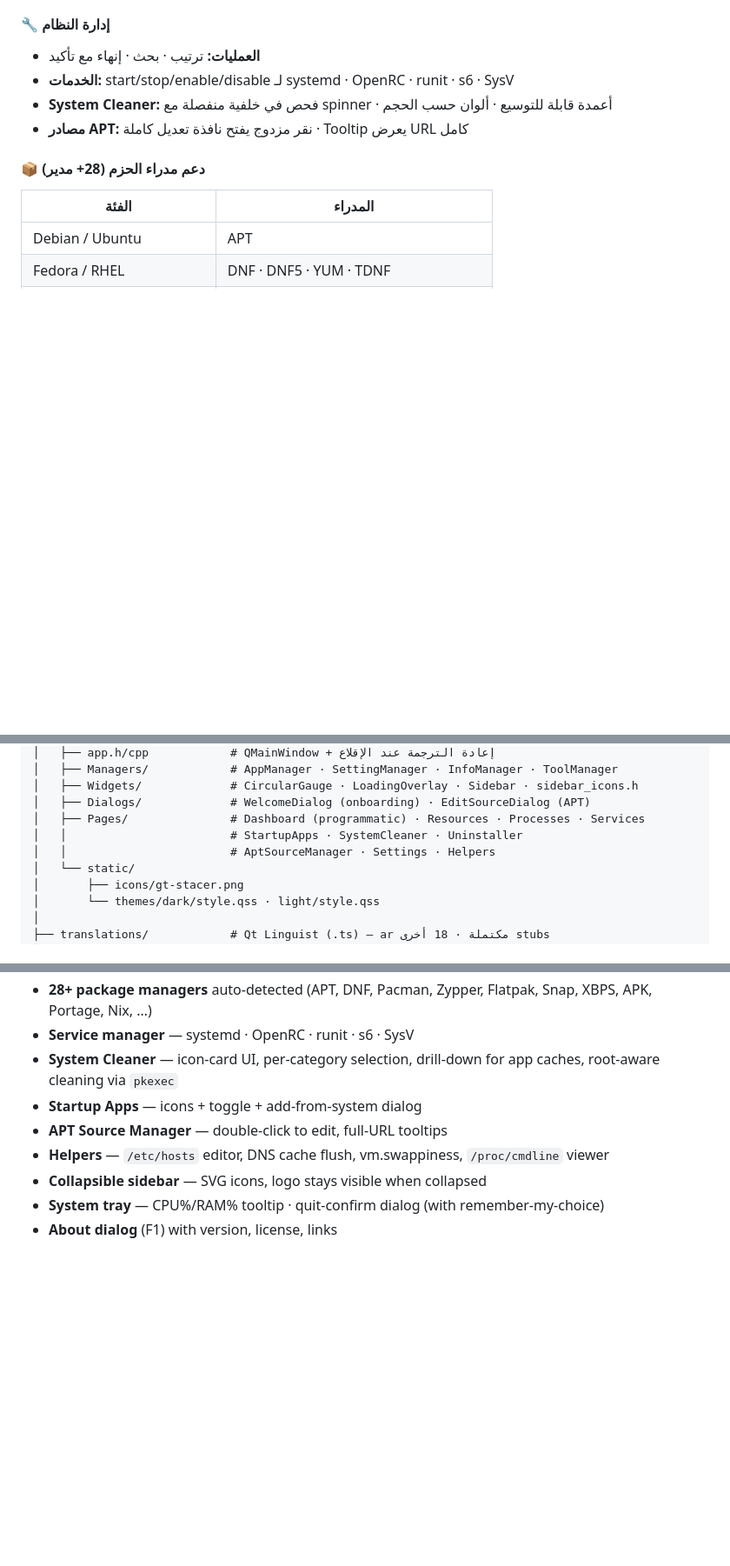
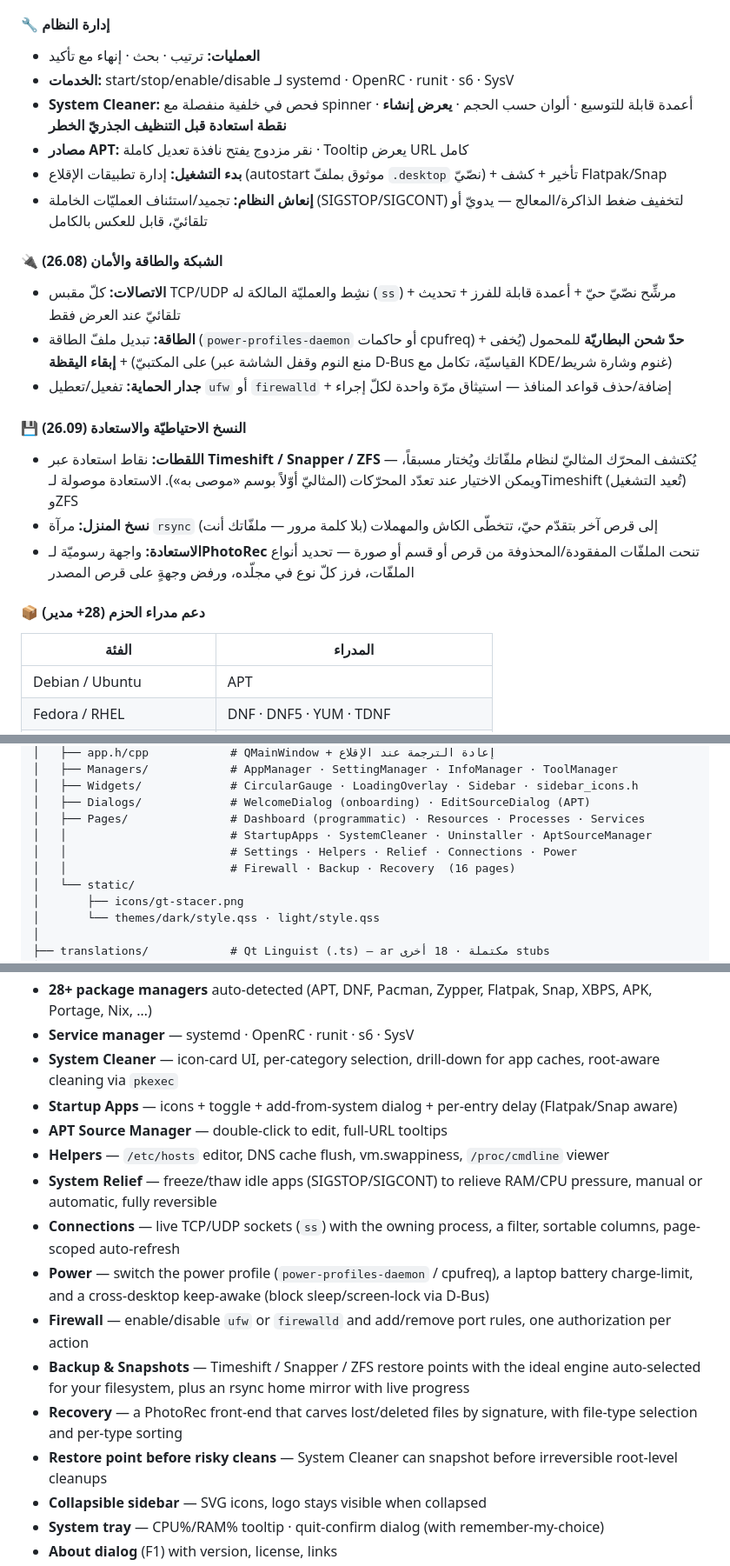
Before and after one commit to SalehGNUTUX/GT-STACER, a Markdown page: GT-STACER/README.md, 3 parts joined by grey strips. Shown at 87% size. Rendered like a GitHub page; blank space fills up the shorter version.

Commit message:
توثيق: تحديث ملفّ إقرأني لـ26.09 — إضافة صفحات النسخ الاحتياطيّة والاستعادة والشبكة/الطاقة/الأمان إلى قوائم المزايا والمقارنة وبنية المجلّدات

```diff
--- a/GT-STACER/README.md
+++ b/GT-STACER/README.md
@@ -102,8 +104,20 @@ GT-STACER هو انشقاق (fork) حديث ومطوَّر من مشروع [Stac
 #### 🔧 إدارة النظام
 - **العمليات:** ترتيب · بحث · إنهاء مع تأكيد
 - **الخدمات:** start/stop/enable/disable لـ systemd · OpenRC · runit · s6 · SysV
-- **System Cleaner:** فحص في خلفية منفصلة مع spinner · أعمدة قابلة للتوسيع · ألوان حسب الحجم
+- **System Cleaner:** فحص في خلفية منفصلة مع spinner · أعمدة قابلة للتوسيع · ألوان حسب الحجم · **يعرض إنشاء نقطة استعادة قبل التنظيف الجذريّ الخطر**
 - **مصادر APT:** نقر مزدوج يفتح نافذة تعديل كاملة · Tooltip يعرض URL كامل
+- **بدء التشغيل:** إدارة تطبيقات الإقلاع (autostart موثوق بملفّ `.desktop` نصّيّ) + تأخير + كشف Flatpak/Snap
+- **إنعاش النظام:** تجميد/استئناف العمليّات الخاملة (SIGSTOP/SIGCONT) لتخفيف ضغط الذاكرة/المعالج — يدويّ أو تلقائيّ، قابل للعكس بالكامل
+
+#### 🔌 الشبكة والطاقة والأمان (26.08)
+- **الاتصالات:** كلّ مقبس TCP/UDP نشِط والعمليّة المالكة له (`ss`) + مرشِّح نصّيّ حيّ + أعمدة قابلة للفرز + تحديث تلقائيّ عند العرض فقط
+- **الطاقة:** تبديل ملفّ الطاقة (`power-profiles-daemon` أو حاكمات cpufreq) + **حدّ شحن البطاريّة** للمحمول (يُخفى على المكتبيّ) + **إبقاء اليقظة** (منع النوم وقفل الشاشة عبر D-Bus القياسيّة، تكامل مع KDE/غنوم وشارة شريط)
+- **جدار الحماية:** تفعيل/تعطيل `ufw` أو `firewalld` + إضافة/حذف قواعد المنافذ — استيثاق مرّة واحدة لكلّ إجراء
+
+#### 💾 النسخ الاحتياطيّة والاستعادة (26.09)
+- **اللقطات:** نقاط استعادة عبر **Timeshift / Snapper / ZFS** — يُكتشف المحرّك المثاليّ لنظام ملفّاتك ويُختار مسبقاً، ويمكن الاختيار عند تعدّد المحرّكات (المثاليّ أوّلاً بوسم «موصى به»). الاستعادة موصولة لـTimeshift (تُعيد التشغيل) وZFS
+- **نسخ المنزل:** مرآة `rsync` إلى قرص آخر بتقدّم حيّ، تتخطّى الكاش والمهملات (بلا كلمة مرور — ملفّاتك أنت)
+- **الاستعادة:** واجهة رسوميّة لـ**PhotoRec** تنحت الملفّات المفقودة/المحذوفة من قرص أو قسم أو صورة — تحديد أنواع الملفّات، فرز كلّ نوع في مجلّده، ورفض وجهةٍ على قرص المصدر
 
 #### 📦 دعم مدراء الحزم (28+ مدير)
 
@@ -263,8 +277,9 @@ GT-STACER/
 │   ├── Widgets/             # CircularGauge · LoadingOverlay · Sidebar · sidebar_icons.h
 │   ├── Dialogs/             # WelcomeDialog (onboarding) · EditSourceDialog (APT)
 │   ├── Pages/               # Dashboard (programmatic) · Resources · Processes · Services
-│   │                        # StartupApps · SystemCleaner · Uninstaller
-│   │                        # AptSourceManager · Settings · Helpers
+│   │                        # StartupApps · SystemCleaner · Uninstaller · AptSourceManager
+│   │                        # Settings · Helpers · Relief · Connections · Power
+│   │                        # Firewall · Backup · Recovery  (16 pages)
 │   └── static/
 │       ├── icons/gt-stacer.png
 │       └── themes/dark/style.qss · light/style.qss
@@ -386,9 +401,16 @@ GT-STACER is a modernized fork of [Stacer](https://github.com/oguzhaninan/Stacer
 - **28+ package managers** auto-detected (APT, DNF, Pacman, Zypper, Flatpak, Snap, XBPS, APK, Portage, Nix, …)
 - **Service manager** — systemd · OpenRC · runit · s6 · SysV
 - **System Cleaner** — icon-card UI, per-category selection, drill-down for app caches, root-aware cleaning via `pkexec`
-- **Startup Apps** — icons + toggle + add-from-system dialog
+- **Startup Apps** — icons + toggle + add-from-system dialog + per-entry delay (Flatpak/Snap aware)
 - **APT Source Manager** — double-click to edit, full-URL tooltips
 - **Helpers** — `/etc/hosts` editor, DNS cache flush, vm.swappiness, `/proc/cmdline` viewer
+- **System Relief** — freeze/thaw idle apps (SIGSTOP/SIGCONT) to relieve RAM/CPU pressure, manual or automatic, fully reversible
+- **Connections** — live TCP/UDP sockets (`ss`) with the owning process, a filter, sortable columns, page-scoped auto-refresh
+- **Power** — switch the power profile (`power-profiles-daemon` / cpufreq), a laptop battery charge-limit, and a cross-desktop keep-awake (block sleep/screen-lock via D-Bus)
+- **Firewall** — enable/disable `ufw` or `firewalld` and add/remove port rules, one authorization per action
+- **Backup & Snapshots** — Timeshift / Snapper / ZFS restore points with the ideal engine auto-selected for your filesystem, plus an rsync home mirror with live progress
+- **Recovery** — a PhotoRec front-end that carves lost/deleted files by signature, with file-type selection and per-type sorting
+- **Restore point before risky cleans** — System Cleaner can snapshot before irreversible root-level cleanups
 - **Collapsible sidebar** — SVG icons, logo stays visible when collapsed
 - **System tray** — CPU%/RAM% tooltip · quit-confirm dialog (with remember-my-choice)
 - **About dialog** (F1) with version, license, links
```
Also changed, not shown: other parts of GT-STACER/README.md (+2 -0 lines).
